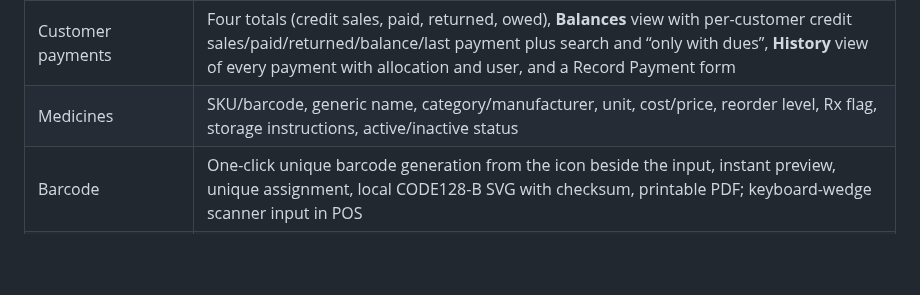
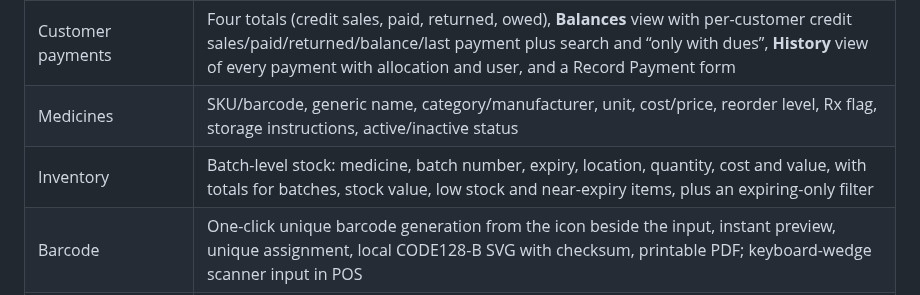
Before and after one commit to husoftdeveloper-del/Pharmacy_management-, a Markdown page: README.md, the part around the change. Rendered like a GitHub page; blank space fills up the shorter version.

Commit message:
Document build-33 medicines and inventory split
Co-authored-by: arena-agent <297053741+arena-agent@users.noreply.github.com>

```diff
--- a/README.md
+++ b/README.md
@@ -85,6 +85,7 @@ The GitHub workflow `.github/workflows/windows.yml` runs the checks, database te
 | Customers | Total customers and outstanding-credit cards, full-width search (name/phone/email), table of Name, Phone, Email, Credit Balance and Status with Edit and Payment per row, New Customer form (sidebar: Overview, right below Returns) |
 | Customer payments | Four totals (credit sales, paid, returned, owed), **Balances** view with per-customer credit sales/paid/returned/balance/last payment plus search and “only with dues”, **History** view of every payment with allocation and user, and a Record Payment form |
 | Medicines | SKU/barcode, generic name, category/manufacturer, unit, cost/price, reorder level, Rx flag, storage instructions, active/inactive status |
+| Inventory | Batch-level stock: medicine, batch number, expiry, location, quantity, cost and value, with totals for batches, stock value, low stock and near-expiry items, plus an expiring-only filter |
 | Barcode | One-click unique barcode generation from the icon beside the input, instant preview, unique assignment, local CODE128-B SVG with checksum, printable PDF; keyboard-wedge scanner input in POS |
 | Purchases | Supplier invoices, multi-item receiving, batch/expiry/cost/location, discounts, cash/bank/credit payment, purchase returns |
 | Suppliers | Contacts, opening balances, payables, payments and purchase history |
```
Also changed, not shown: DELIVERY.md (+20 -9 lines).
